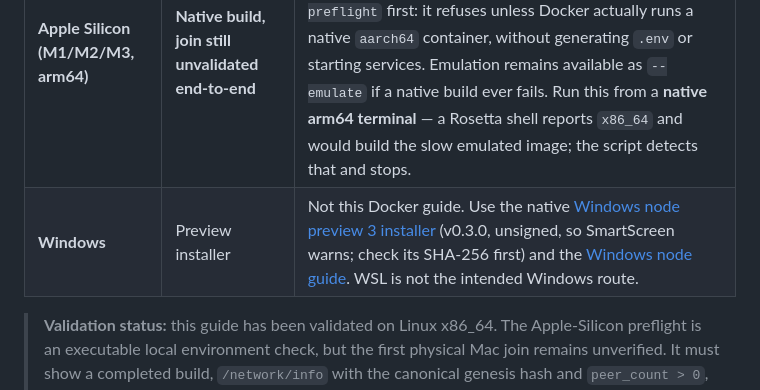
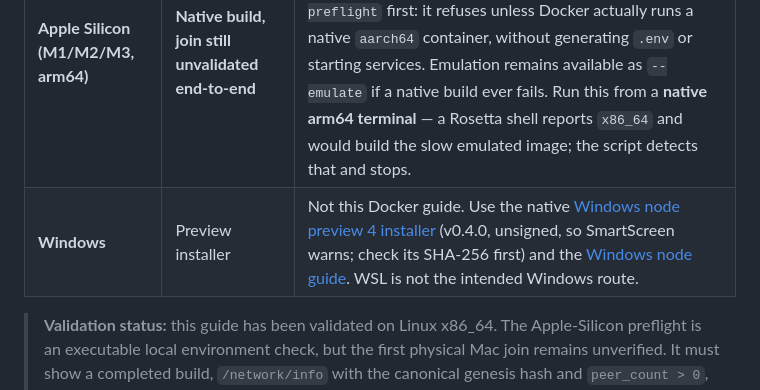
Before and after one commit to wrfcoin/infra, a Markdown page: testnet/JOIN_TESTNET.md, the part around the change. Drawn GitHub-style.

```diff
--- a/testnet/JOIN_TESTNET.md
+++ b/testnet/JOIN_TESTNET.md
@@ -53,7 +53,7 @@ x86_64-under-emulation build on an arm64 Mac).
 | **Linux x86_64** | ✅ Supported | Builds natively. |
 | **Intel Mac (x86_64)** | ✅ Supported | Builds natively. |
 | **Apple Silicon (M1/M2/M3, arm64)** | **Native build, join still unvalidated end-to-end** | The image builds **natively on arm64** — no emulation, no opt-in, same command as everyone else (infra#763). Optionally run `bash join-testnet-sync-node.sh --preflight` first: it refuses unless Docker actually runs a native `aarch64` container, without generating `.env` or starting services. Emulation remains available as `--emulate` if a native build ever fails. Run this from a **native arm64 terminal** — a Rosetta shell reports `x86_64` and would build the slow emulated image; the script detects that and stops. |
-| **Windows** | Preview installer | Not this Docker guide. Use the native [Windows node preview 3 installer](https://github.com/wrfcoin/core4/releases/tag/v888-windows-preview-3) (v0.3.0, unsigned, so SmartScreen warns; check its SHA-256 first) and the [Windows node guide](https://github.com/wrfcoin/core4/blob/main/docs/operator/windows-node.md). WSL is not the intended Windows route. |
+| **Windows** | Preview installer | Not this Docker guide. Use the native [Windows node preview 4 installer](https://github.com/wrfcoin/core4/releases/tag/v888-windows-preview-4) (v0.4.0, unsigned, so SmartScreen warns; check its SHA-256 first) and the [Windows node guide](https://github.com/wrfcoin/core4/blob/main/docs/operator/windows-node.md). WSL is not the intended Windows route. |
 
 > **Validation status:** this guide has been validated on Linux x86_64. The
 > Apple-Silicon preflight is an executable local environment check, but the
```
Also changed, not shown: README.md (+1 -1 lines).
